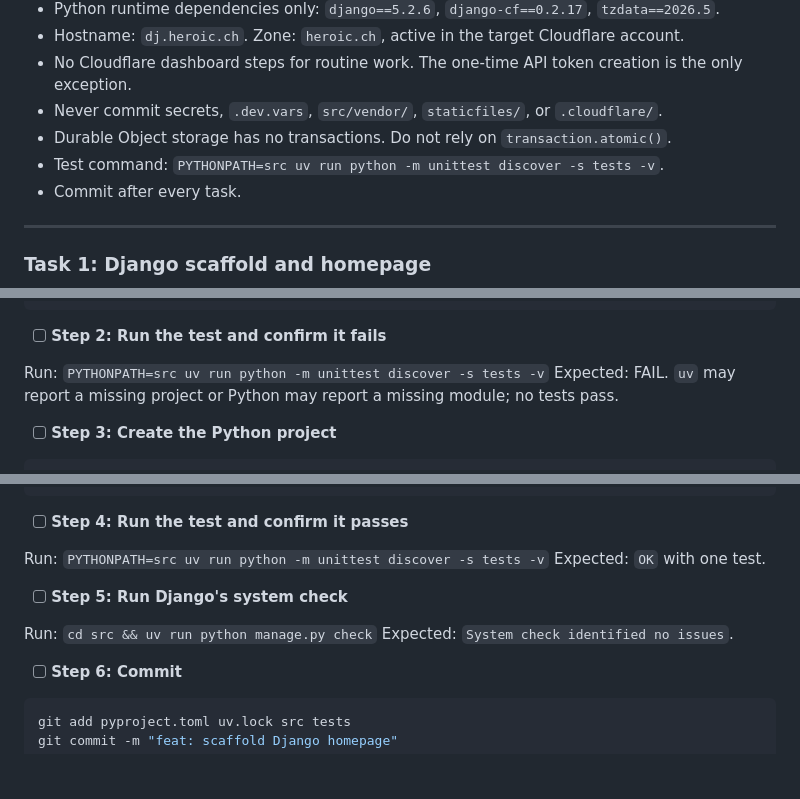
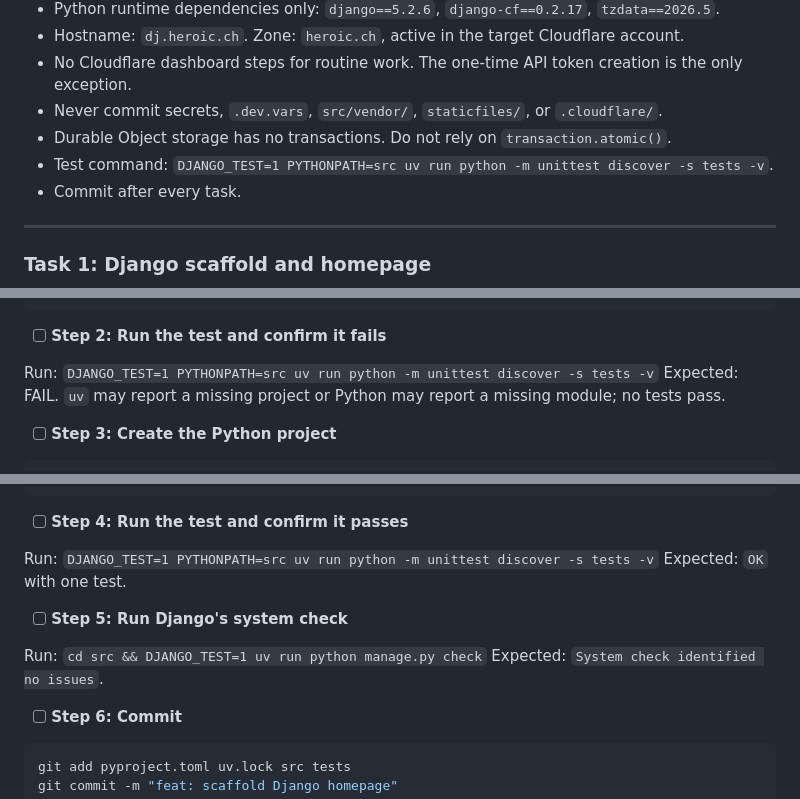
Before and after one commit to puckdoug/cloudflare-django, a Markdown page: IMPLEMENTATION.md, 3 parts joined by grey strips. Rendered like a GitHub page; blank space fills up the shorter version.

Commit message:
docs: note test-mode database guard

```diff
--- a/IMPLEMENTATION.md
+++ b/IMPLEMENTATION.md
@@ -18,7 +18,7 @@
 - No Cloudflare dashboard steps for routine work. The one-time API token creation is the only exception.
 - Never commit secrets, `.dev.vars`, `src/vendor/`, `staticfiles/`, or `.cloudflare/`.
 - Durable Object storage has no transactions. Do not rely on `transaction.atomic()`.
-- Test command: `PYTHONPATH=src uv run python -m unittest discover -s tests -v`.
+- Test command: `DJANGO_TEST=1 PYTHONPATH=src uv run python -m unittest discover -s tests -v`.
 - Commit after every task.
 
 ---
@@ -66,7 +66,7 @@ class HomepageTests(SimpleTestCase):
 
 - [ ] **Step 2: Run the test and confirm it fails**
 
-Run: `PYTHONPATH=src uv run python -m unittest discover -s tests -v`
+Run: `DJANGO_TEST=1 PYTHONPATH=src uv run python -m unittest discover -s tests -v`
 Expected: FAIL. `uv` may report a missing project or Python may report a missing module; no tests pass.
 
 - [ ] **Step 3: Create the Python project**
@@ -258,12 +258,12 @@ application = get_wsgi_application()
 
 - [ ] **Step 4: Run the test and confirm it passes**
 
-Run: `PYTHONPATH=src uv run python -m unittest discover -s tests -v`
+Run: `DJANGO_TEST=1 PYTHONPATH=src uv run python -m unittest discover -s tests -v`
 Expected: `OK` with one test.
 
 - [ ] **Step 5: Run Django's system check**
 
-Run: `cd src && uv run python manage.py check`
+Run: `cd src && DJANGO_TEST=1 uv run python manage.py check`
 Expected: `System check identified no issues`.
 
 - [ ] **Step 6: Commit**
```
Also changed, not shown: other parts of IMPLEMENTATION.md (+4 -4 lines).
